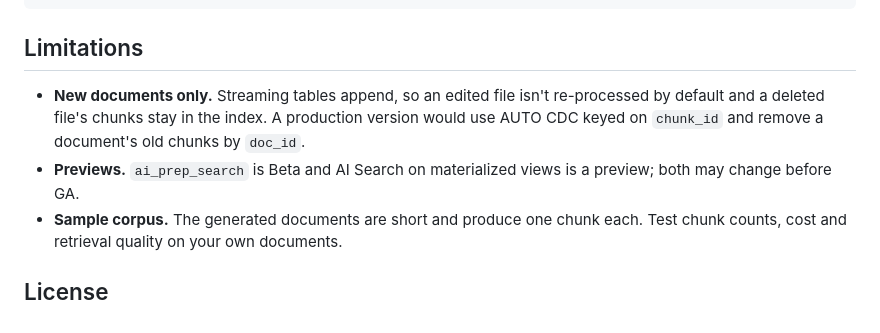
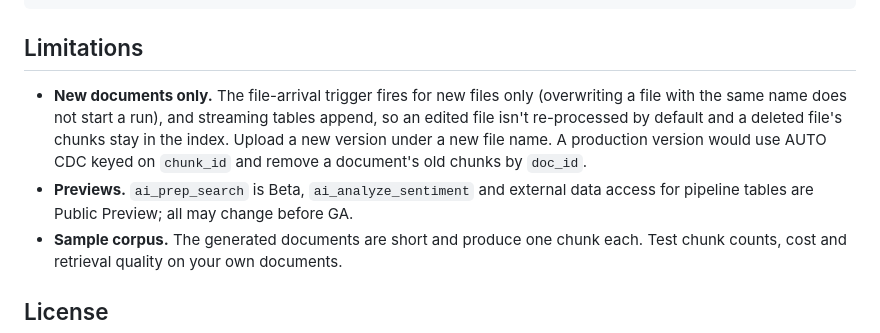
Before and after one commit to koritadenada/ai-sdp, a Markdown page: README.md, the part around one of its changes. Drawn GitHub-style.

```diff
--- a/README.md
+++ b/README.md
@@ -211,12 +229,14 @@ RAG_INDEX=ai_sdp_catalog.rag_dev.gold_rag_chunks_index \
 
 ## Limitations
 
-- **New documents only.** Streaming tables append, so an edited file isn't
-  re-processed by default and a deleted file's chunks stay in the index. A
+- **New documents only.** The file-arrival trigger fires for new files only
+  (overwriting a file with the same name does not start a run), and streaming
+  tables append, so an edited file isn't re-processed by default and a deleted
+  file's chunks stay in the index. Upload a new version under a new file name. A
   production version would use AUTO CDC keyed on `chunk_id` and remove a
   document's old chunks by `doc_id`.
-- **Previews.** `ai_prep_search` is Beta and AI Search on materialized views is
-  a preview; both may change before GA.
+- **Previews.** `ai_prep_search` is Beta, `ai_analyze_sentiment` and external
+  data access for pipeline tables are Public Preview; all may change before GA.
 - **Sample corpus.** The generated documents are short and produce one chunk
   each. Test chunk counts, cost and retrieval quality on your own documents.
 
```
Also changed, not shown: other parts of README.md (+61 -43 lines), BUILD.md (+17 -16 lines), docs/reproducibility.md (+37 -22 lines), src/sql_pipeline/README.md (added, +9 -0 lines), docs/ai_sdp_architecture.png, 15 other files.
